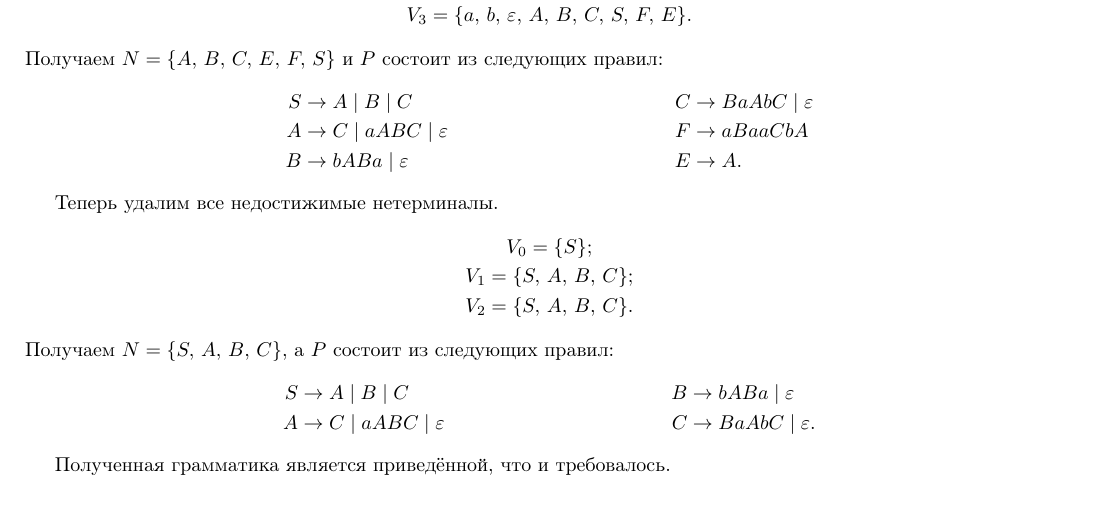
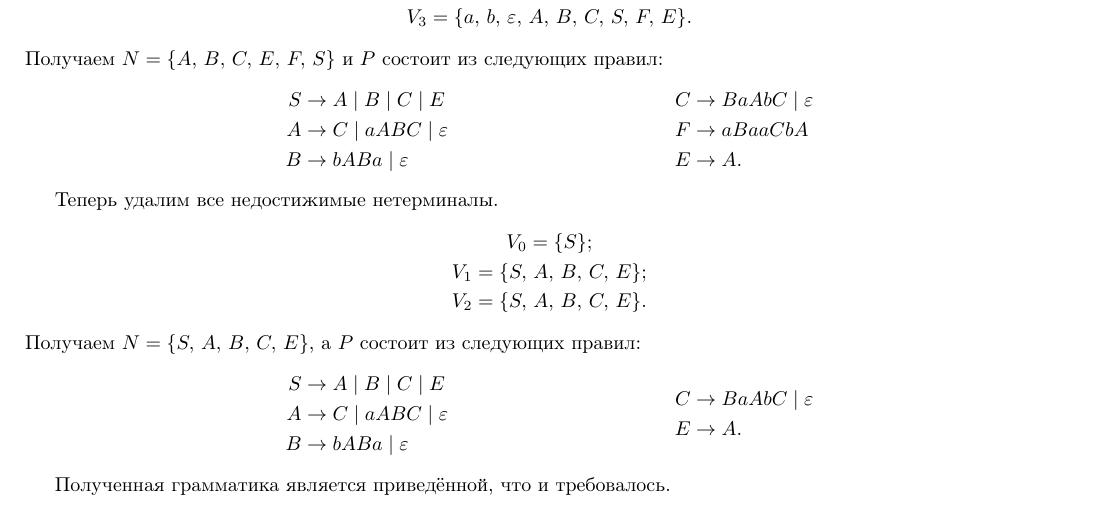
Before and after one commit to sergexmax/mipt_tipl, a LaTeX document (11/11.tex): part of page 1 of 3, cut so that both start at the same text. Compiled offline with pdfLaTeX.

Commit message:
Fix solution of problem 11.1

```diff
--- a/11/11.tex
+++ b/11/11.tex
@@ -165,7 +165,7 @@
       Получаем $N = \{ A,\, B,\, C,\, E,\, F,\, S \}$ и $P$ состоит из следующих правил:
       \begin{equation*}
         \begin{aligned}[c]
-          S & \to A \mid B \mid C \\
+          S & \to A \mid B \mid C \mid E \\
           A & \to C  \mid aABC \mid \eps \\
           B & \to bABa \mid \eps
         \end{aligned}
@@ -180,19 +180,20 @@
       Теперь удалим все недостижимые нетерминалы.
       \begin{gather*}
         V_0 = \{ S \}; \\
-        V_1 = \{ S,\, A,\, B,\, C \}; \\
-        V_2 = \{ S,\, A,\, B,\, C \}.
+        V_1 = \{ S,\, A,\, B,\, C,\, E \}; \\
+        V_2 = \{ S,\, A,\, B,\, C,\, E \}.
       \end{gather*}
-      Получаем $N = \{ S,\, A,\, B,\, C \}$, а $P$ состоит из следующих правил:
+      Получаем $N = \{ S,\, A,\, B,\, C,\, E \}$, а $P$ состоит из следующих правил:
       \begin{equation*}
         \begin{aligned}[c]
-          S & \to A \mid B \mid C \\
-          A & \to C  \mid aABC \mid \eps
+          S & \to A \mid B \mid C \mid E \\
+          A & \to C  \mid aABC \mid \eps \\
+          B & \to bABa \mid \eps \\
         \end{aligned}
         \hspace{4cm}
         \begin{aligned}[c]
-          B & \to bABa \mid \eps \\
-          C & \to BaAbC \mid \eps.
+          C & \to BaAbC \mid \eps \\
+          E & \to A.
         \end{aligned}
       \end{equation*}
 
```
Also changed, not shown: 11/11.pdf.
